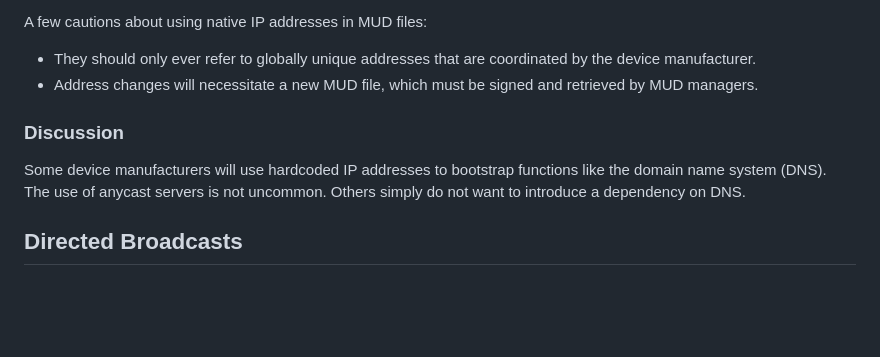
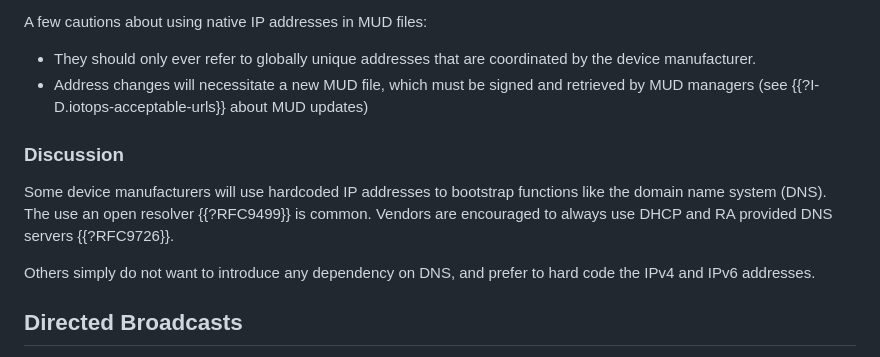
Before and after one commit to elear/draft-lear-mudextras, a Markdown page: draft-lear-iotops-mudextras.md, the part around the change. Drawn GitHub-style; blank space fills up the shorter version.

Commit message:
some minor edits/contributions

```diff
--- a/draft-lear-iotops-mudextras.md
+++ b/draft-lear-iotops-mudextras.md
@@ -136,11 +136,15 @@ As mentioned above, RFC 8519 specifies a YANG schema for ACLs.  Nothing in the s
 A few cautions about using native IP addresses in MUD files:
 
 * They should only ever refer to globally unique addresses that are coordinated by the device manufacturer.
-* Address changes will necessitate a new MUD file, which must be signed and retrieved by MUD managers.
+* Address changes will necessitate a new MUD file, which must be signed and retrieved by MUD managers (see {{?I-D.iotops-acceptable-urls}} about MUD updates)
 
 ### Discussion
 
-Some device manufacturers will use hardcoded IP addresses to bootstrap functions like the domain name system (DNS).  The use of anycast servers is not uncommon.  Others simply do not want to introduce a dependency on DNS.
+Some device manufacturers will use hardcoded IP addresses to bootstrap functions like the domain name system (DNS).
+The use an open resolver {{?RFC9499}} is common.
+Vendors are encouraged to always use DHCP and RA provided DNS servers {{?RFC9726}}.
+
+Others simply do not want to introduce any dependency on DNS, and prefer to hard code the IPv4 and IPv6 addresses.
 
 ## Directed Broadcasts
 
```
